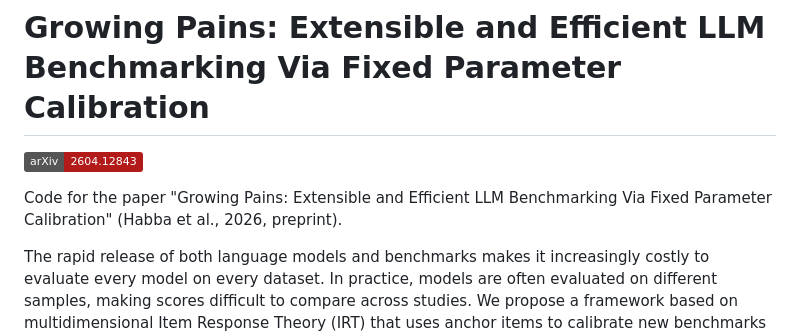
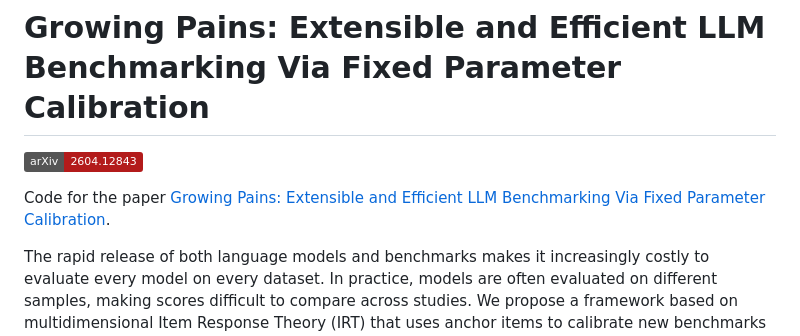
Before and after one commit to eliyahabba/growing-pains, a Markdown page: README.md, the part around the change. GitHub-like rendering; badges without logos.

```diff
--- a/README.md
+++ b/README.md
@@ -2,7 +2,7 @@
 
 [![Paper](https://img.shields.io/badge/arXiv-2604.12843-b31b1b.svg)](https://arxiv.org/abs/2604.12843)
 
-Code for the paper "Growing Pains: Extensible and Efficient LLM Benchmarking Via Fixed Parameter Calibration" (Habba et al., 2026, preprint).
+Code for the paper [Growing Pains: Extensible and Efficient LLM Benchmarking Via Fixed Parameter Calibration](https://arxiv.org/abs/2604.12843).
 
 The rapid release of both language models and benchmarks makes it increasingly costly to evaluate every model on every dataset. In practice, models are often evaluated on different samples, making scores difficult to compare across studies. We propose a framework based on multidimensional Item Response Theory (IRT) that uses anchor items to calibrate new benchmarks to the evaluation suite while holding previously calibrated item parameters fixed. In large-scale experiments on more than 400 models, our framework predicts full-evaluation performance within 2–3 percentage points using only 100 anchor questions per dataset, with Spearman ρ ≥ 0.9 for ranking preservation, showing that it is possible to extend benchmark suites over time while preserving score comparability, at a constant evaluation cost per new dataset.
 
```
